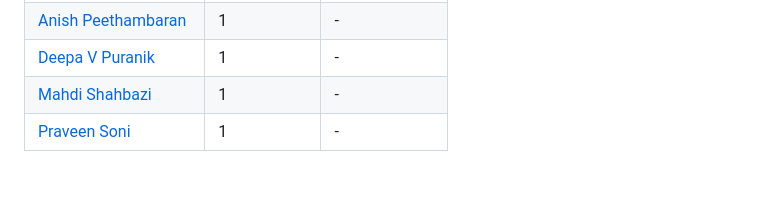
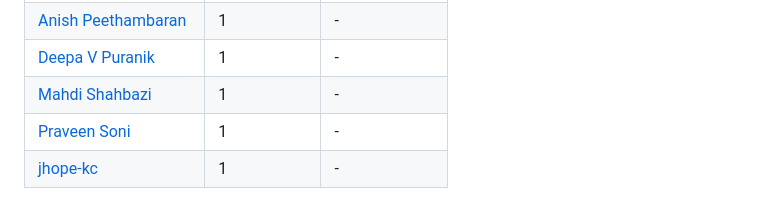
Before and after one commit to GeekInTheNorth/Stott.Optimizely.RobotsHandler, a Markdown page: README.md, the part around the change. Drawn GitHub-style; blank space fills up the shorter version.

```diff
--- a/README.md
+++ b/README.md
@@ -118,3 +118,4 @@ Thank you for your feedback and contributions go to the following members of the
 | [Deepa V Puranik](https://github.com/Deepa-Puranik) | 1 | - |
 | [Mahdi Shahbazi](https://github.com/mahdishahbazi) | 1 | - |
 | [Praveen Soni](https://world.optimizely.com/System/Users-and-profiles/Community-Profile-Card/?userId=fd64fb7a-ba91-e911-a968-000d3a441525) | 1 | - |
+| [jhope-kc](https://github.com/jhope-kc) | 1 | - |
```
